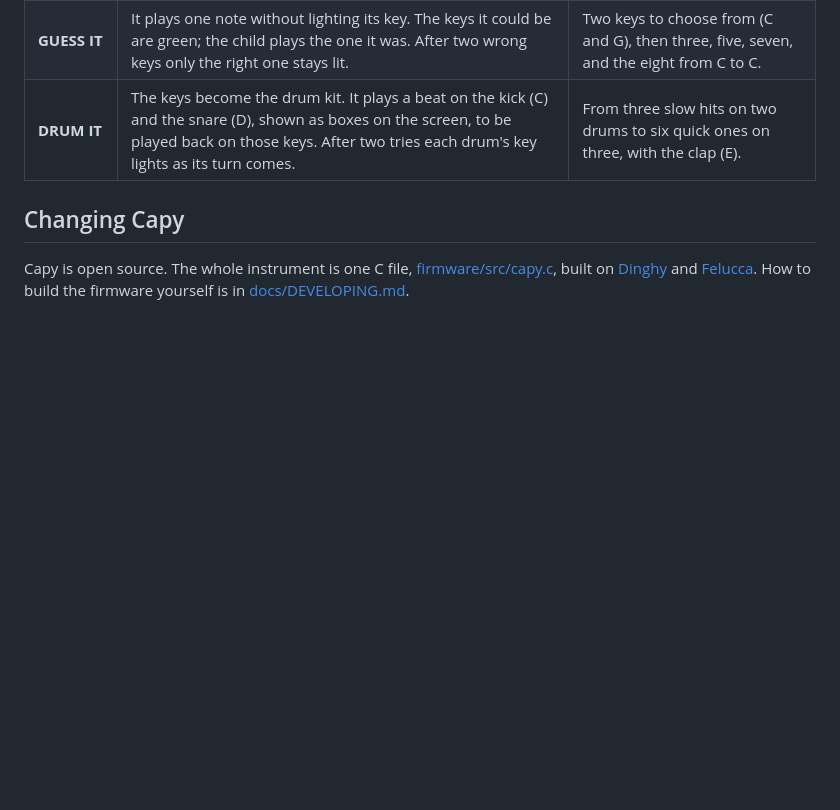
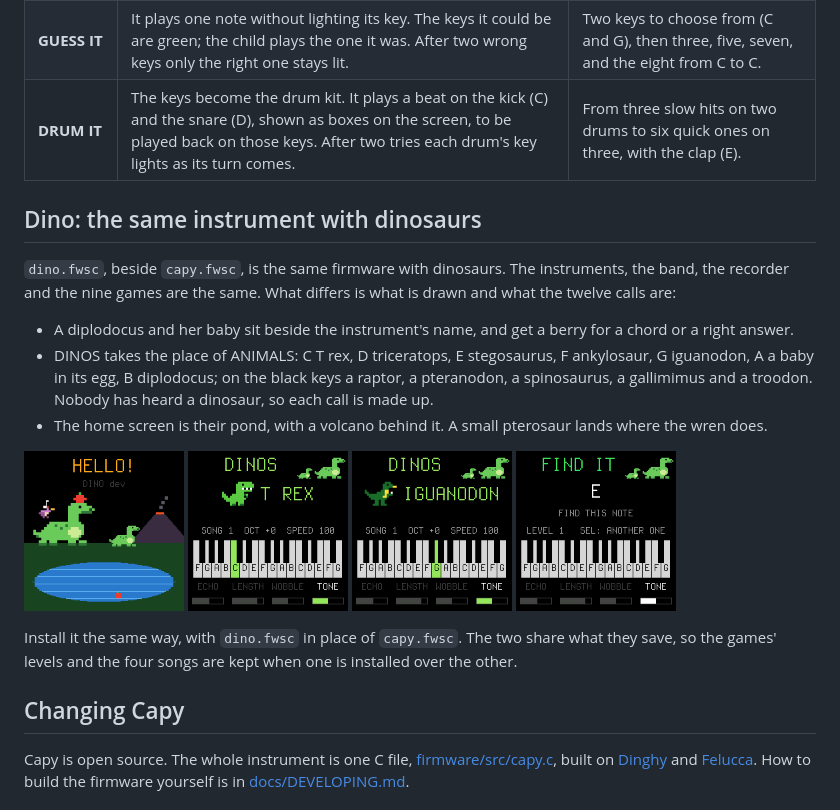
Before and after one commit to trapperl/capy-fm1, a Markdown page: README.md, the part around the change. Drawn GitHub-style; pictures changed too: docs/dino-find.png (added), docs/dino-hello.png (added), docs/dino-iguanodon.png (added); blank space fills up the shorter version.

Commit message:
Dino: the same instrument and games with dinosaurs (dino.fwsc, ./build.sh --theme dino)
Co-Authored-By: Claude Fable 5.2 <noreply@anthropic.com>

```diff
--- a/README.md
+++ b/README.md
@@ -111,6 +111,27 @@ metronome click on and off, and **HOME** leaves. The instruments, the knobs and
 | **GUESS IT** | It plays one note without lighting its key. The keys it could be are green; the child plays the one it was. After two wrong keys only the right one stays lit. | Two keys to choose from (C and G), then three, five, seven, and the eight from C to C. |
 | **DRUM IT** | The keys become the drum kit. It plays a beat on the kick (C) and the snare (D), shown as boxes on the screen, to be played back on those keys. After two tries each drum's key lights as its turn comes. | From three slow hits on two drums to six quick ones on three, with the clap (E). |
 
+## Dino: the same instrument with dinosaurs
+
+`dino.fwsc`, beside `capy.fwsc`, is the same firmware with dinosaurs. The instruments, the band, the recorder and
+the nine games are the same. What differs is what is drawn and what the twelve calls are:
+
+- A diplodocus and her baby sit beside the instrument's name, and get a berry for a chord or a right answer.
+- DINOS takes the place of ANIMALS: C T rex, D triceratops, E stegosaurus, F ankylosaur, G iguanodon, A a baby in
+  its egg, B diplodocus; on the black keys a raptor, a pteranodon, a spinosaurus, a gallimimus and a troodon.
+  Nobody has heard a dinosaur, so each call is made up.
+- The home screen is their pond, with a volcano behind it. A small pterosaur lands where the wren does.
+
+<p>
+<img src="docs/dino-hello.png" width="160" alt="Dino's pond: a small pterosaur sings on the diplodocus's back, a volcano smokes behind">
+<img src="docs/dino-trex.png" width="160" alt="DINOS: the key C is the T REX">
+<img src="docs/dino-iguanodon.png" width="160" alt="DINOS: the key G is the IGUANODON">
+<img src="docs/dino-find.png" width="160" alt="FIND IT, with the diplodocus beside the name">
+</p>
+
+Install it the same way, with `dino.fwsc` in place of `capy.fwsc`. The two share what they save, so the games'
+levels and the four songs are kept when one is installed over the other.
+
 ## Changing Capy
 
 Capy is open source. The whole instrument is one C file, [firmware/src/capy.c](firmware/src/capy.c), built on
```
Also changed, not shown: docs/DEVELOPING.md (+4 -0 lines), docs/MANUAL.md (+2 -0 lines), 8 other files.
